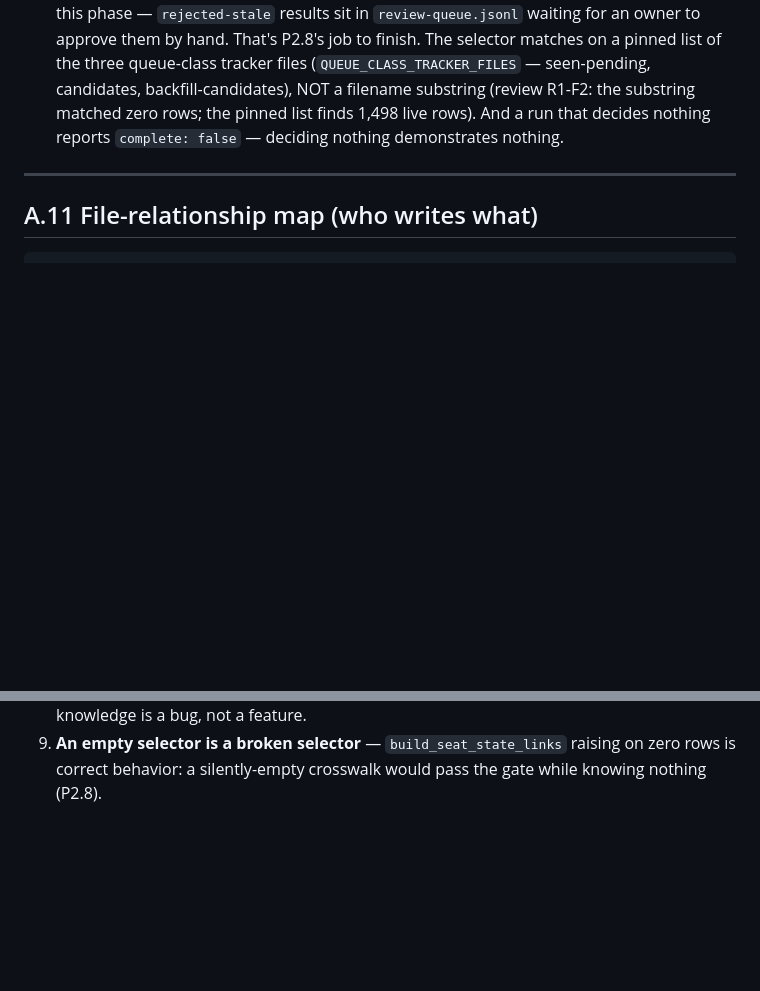
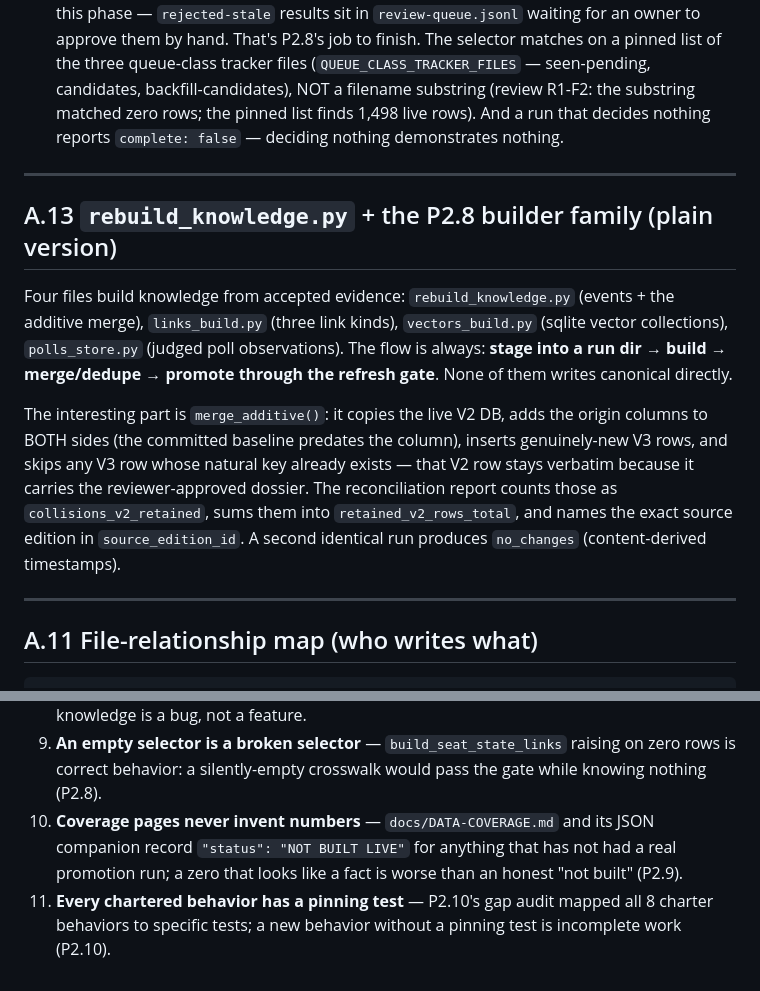
Before and after one commit to tenunan-dev/hitungkerusi, a Markdown page: docs/ARCHITECTURE-APPENDIX-A.md, 2 parts joined by grey strips. Drawn GitHub-style; blank space fills up the shorter version.

````diff
--- a/docs/ARCHITECTURE-APPENDIX-A.md
+++ b/docs/ARCHITECTURE-APPENDIX-A.md
@@ -288,6 +288,27 @@ every single item so a crash never loses or repeats work.
 
 ---
 
+## A.13 `rebuild_knowledge.py` + the P2.8 builder family (plain version)
+
+Four files build knowledge from accepted evidence:
+`rebuild_knowledge.py` (events + the additive merge), `links_build.py`
+(three link kinds), `vectors_build.py` (sqlite vector collections),
+`polls_store.py` (judged poll observations). The flow is always:
+**stage into a run dir → build → merge/dedupe → promote through the
+refresh gate**. None of them writes canonical directly.
+
+The interesting part is `merge_additive()`: it copies the live V2 DB,
+adds the origin columns to BOTH sides (the committed baseline predates
+the column), inserts genuinely-new V3 rows, and skips any V3 row whose
+natural key already exists — that V2 row stays verbatim because it
+carries the reviewer-approved dossier. The reconciliation report counts
+those as `collisions_v2_retained`, sums them into
+`retained_v2_rows_total`, and names the exact source edition in
+`source_edition_id`. A second identical run produces `no_changes`
+(content-derived timestamps).
+
+---
+
 ## A.11 File-relationship map (who writes what)
 
 ```
@@ -352,3 +373,10 @@ verifier reads everything and writes nothing.
 9. **An empty selector is a broken selector** — `build_seat_state_links`
    raising on zero rows is correct behavior: a silently-empty crosswalk
    would pass the gate while knowing nothing (P2.8).
+10. **Coverage pages never invent numbers** — `docs/DATA-COVERAGE.md` and
+   its JSON companion record `"status": "NOT BUILT LIVE"` for anything
+   that has not had a real promotion run; a zero that looks like a fact is
+   worse than an honest "not built" (P2.9).
+11. **Every chartered behavior has a pinning test** — P2.10's gap audit
+   mapped all 8 charter behaviors to specific tests; a new behavior
+   without a pinning test is incomplete work (P2.10).
````
Also changed, not shown: docs/ARCHITECTURE.md (+33 -16 lines).
